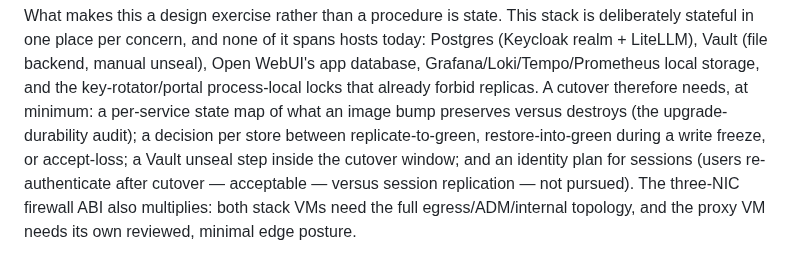
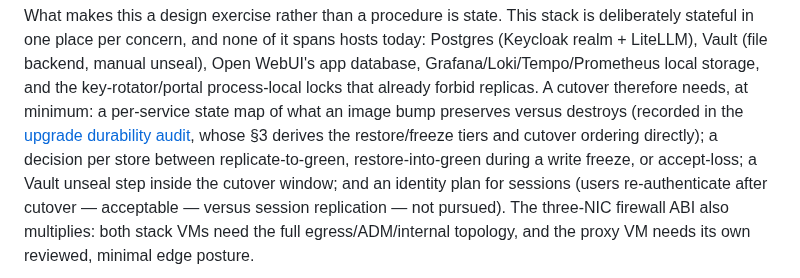
Before and after one commit to derhornspieler/ai-gateway, a Markdown page: docs/high-availability.md, the part around the change. Drawn GitHub-style.

```diff
--- a/docs/high-availability.md
+++ b/docs/high-availability.md
@@ -66,8 +66,10 @@ hosts today: Postgres (Keycloak realm + LiteLLM), Vault (file backend,
 manual unseal), Open WebUI's app database, Grafana/Loki/Tempo/Prometheus
 local storage, and the key-rotator/portal process-local locks that already
 forbid replicas. A cutover therefore needs, at minimum: a per-service state
-map of what an image bump preserves versus destroys (the upgrade-durability
-audit); a decision per store between replicate-to-green, restore-into-green
+map of what an image bump preserves versus destroys (recorded in the
+[upgrade durability audit](research/upgrade-durability-audit-20260716.md),
+whose §3 derives the restore/freeze tiers and cutover ordering directly);
+a decision per store between replicate-to-green, restore-into-green
 during a write freeze, or accept-loss; a Vault unseal step inside the cutover
 window; and an identity plan for sessions (users re-authenticate after
 cutover — acceptable — versus session replication — not pursued). The
```
Also changed, not shown: docs/project-status.md (+12 -3 lines), docs/research/upgrade-durability-audit-20260716.md (added, +145 -0 lines).
